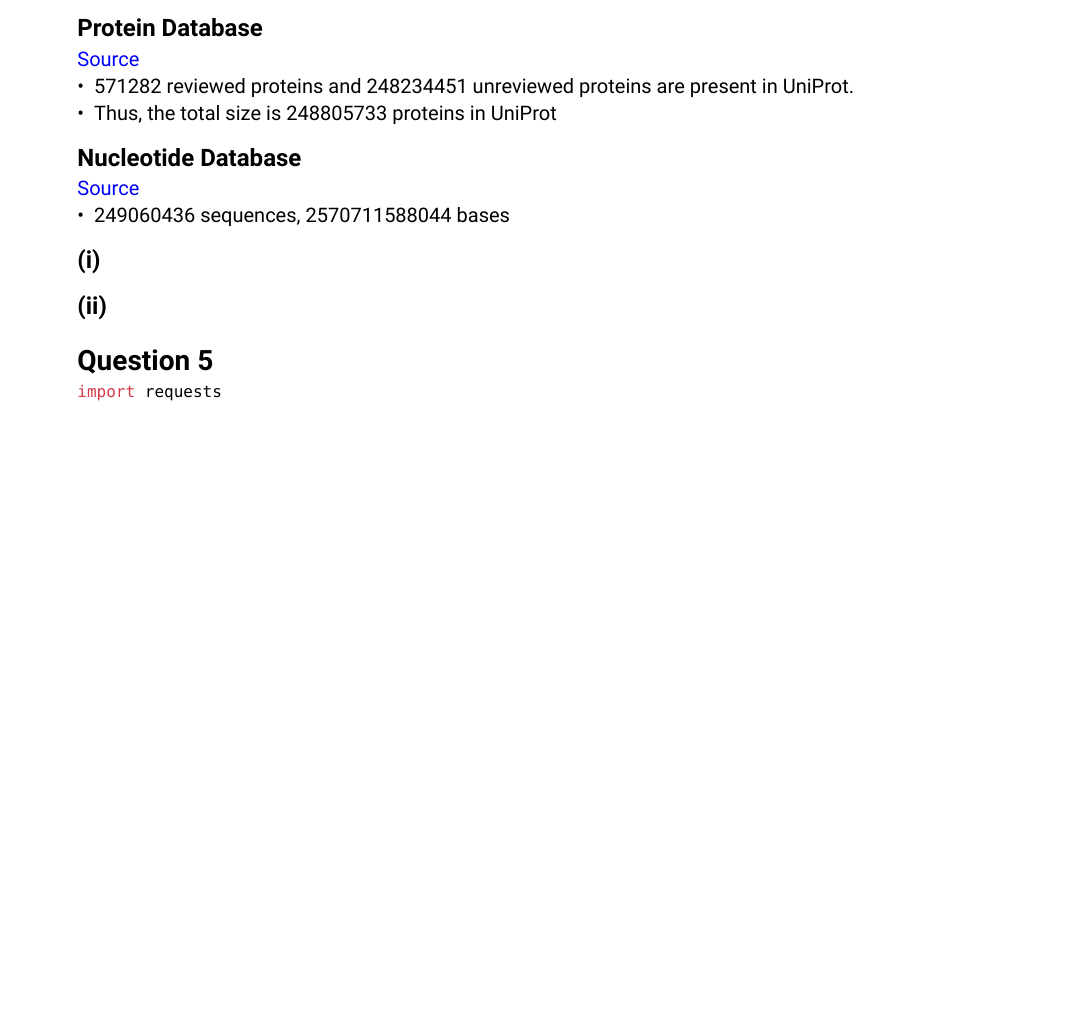
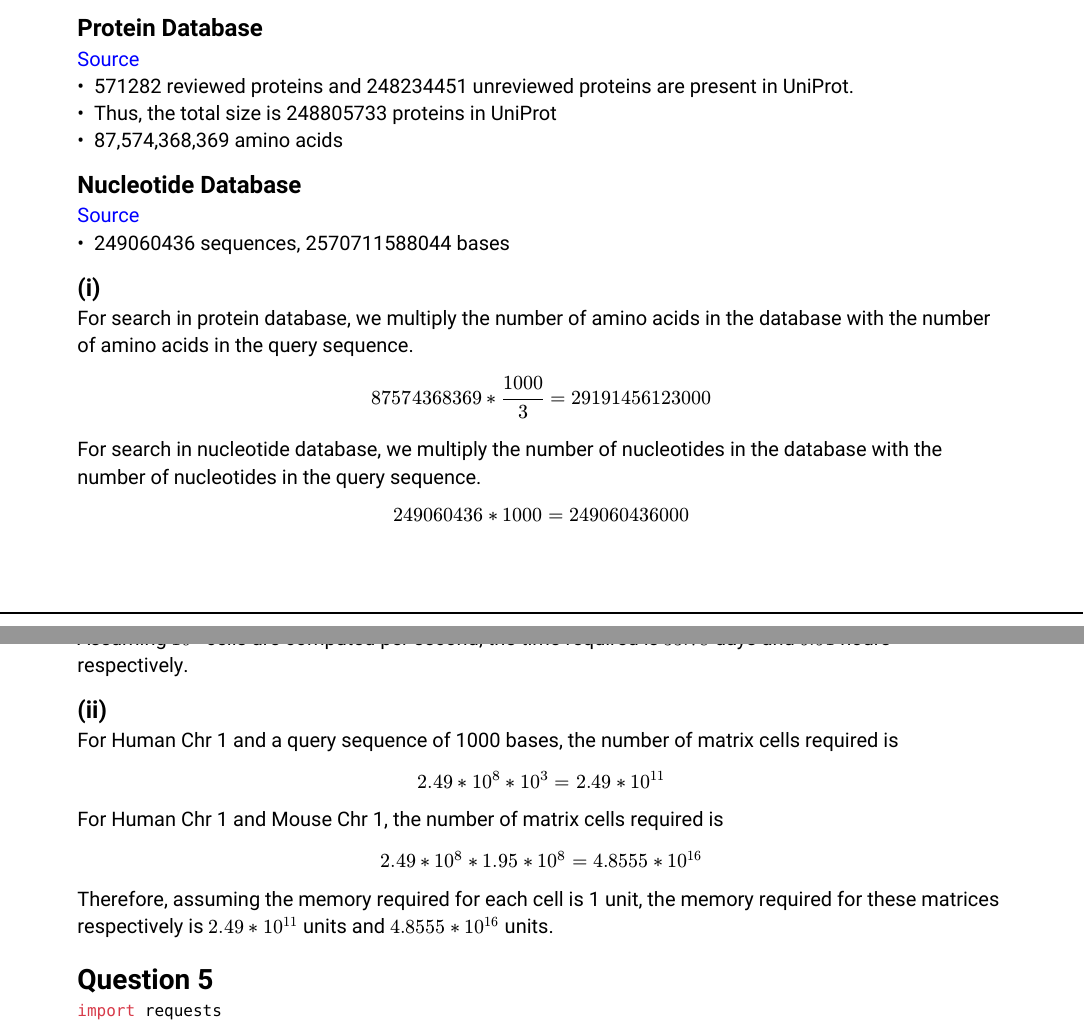
Before and after one commit to PraneethJain/Science-2, a Typst document (Tutorial/report.typ): part of page 5 of 6 before the commit and two parts of pages 5 and 6 of 6 after it, the two joined at a grey line, cut so that both start at the same text, the shorter picture padded with empty space. The pictures show the PDF file Tutorial/report.pdf that the author committed with the source.

Commit message:
feat: q4

```diff
--- a/Tutorial/report.typ
+++ b/Tutorial/report.typ
@@ -154,19 +154,39 @@ is also a homolog.
 
 = Question 4
 == Protein Database
-#link("https://www.uniprot.org/")[Source]
+#link("https://www.uniprot.org/uniprotkb/statistics")[Source]
 #let a = 571282
 #let b = 248234451
 - #a reviewed proteins and #b unreviewed proteins are present in UniProt.
 - Thus, the total size is #{ a + b } proteins in UniProt
+- 87,574,368,369 amino acids
 
 == Nucleotide Database
 #link("https://www.ncbi.nlm.nih.gov/genbank/release/current/")[Source]
 - 249060436 sequences, 2570711588044 bases
 
 == (i)
+For search in protein database, we multiply the number of amino acids in the
+database with the number of amino acids in the query sequence.
+$ 87574368369 * 1000/3 = 29191456123000 $
+
+For search in nucleotide database, we multiply the number of nucleotides in the
+database with the number of nucleotides in the query sequence.
+$ 249060436 * 1000 = 249060436000 $
+
+Assuming $10^7$ cells are computed per second, the time required is $33.78$ days
+and $6.91$ hours respectively.
 
 == (ii)
+For Human Chr 1 and a query sequence of 1000 bases, the number of matrix cells
+required is
+$ 2.49 * 10^8 * 10^3 = 2.49 * 10^11 $
+
+For Human Chr 1 and Mouse Chr 1, the number of matrix cells required is
+$ 2.49 * 10^8 * 1.95 * 10^8 = 4.8555 * 10^16 $
+
+Therefore, assuming the memory required for each cell is 1 unit, the memory
+required for these matrices respectively is $2.49 * 10^11$ units and $4.8555 * 10^16$ units.
 
 = Question 5
 
```
Also changed, not shown: Tutorial/report.pdf.
